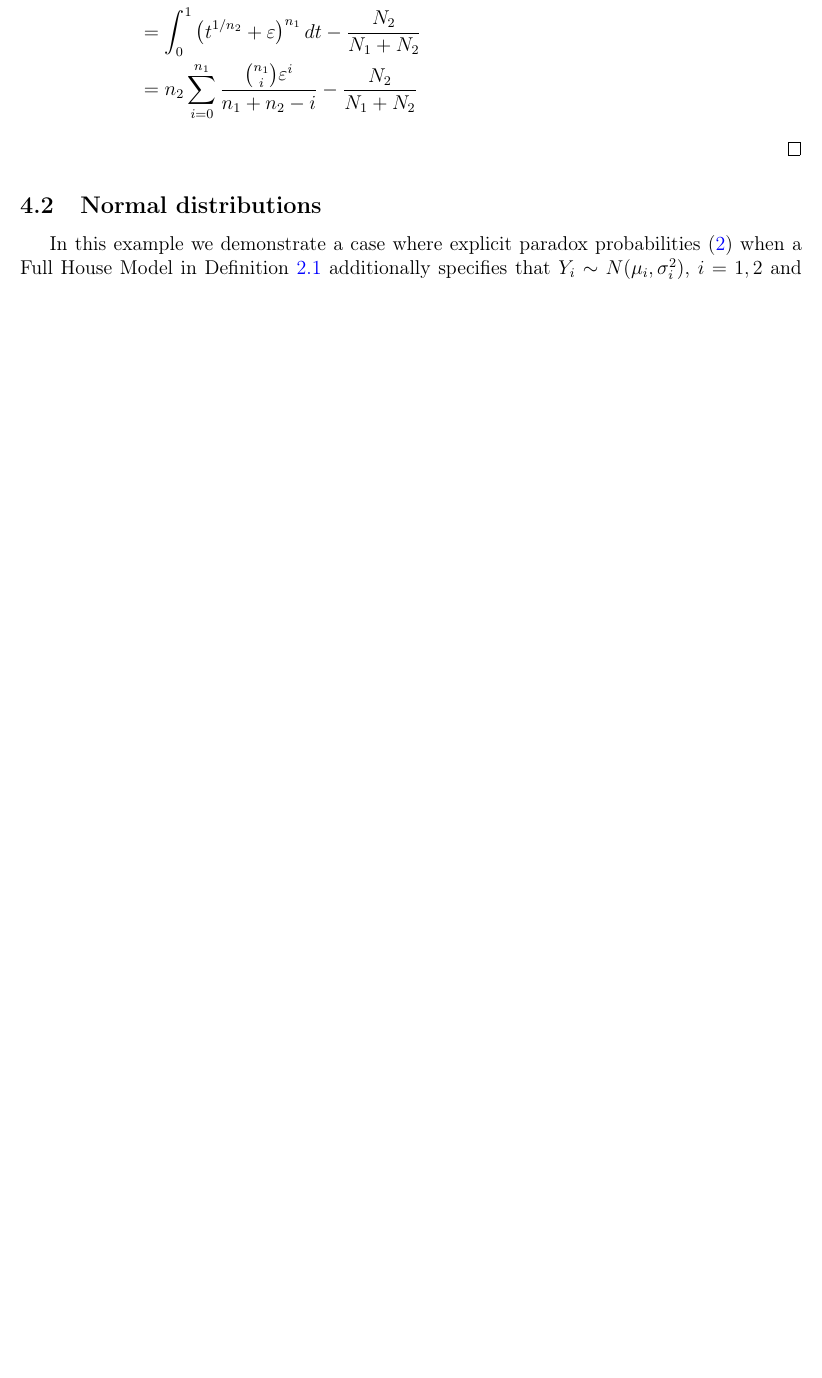
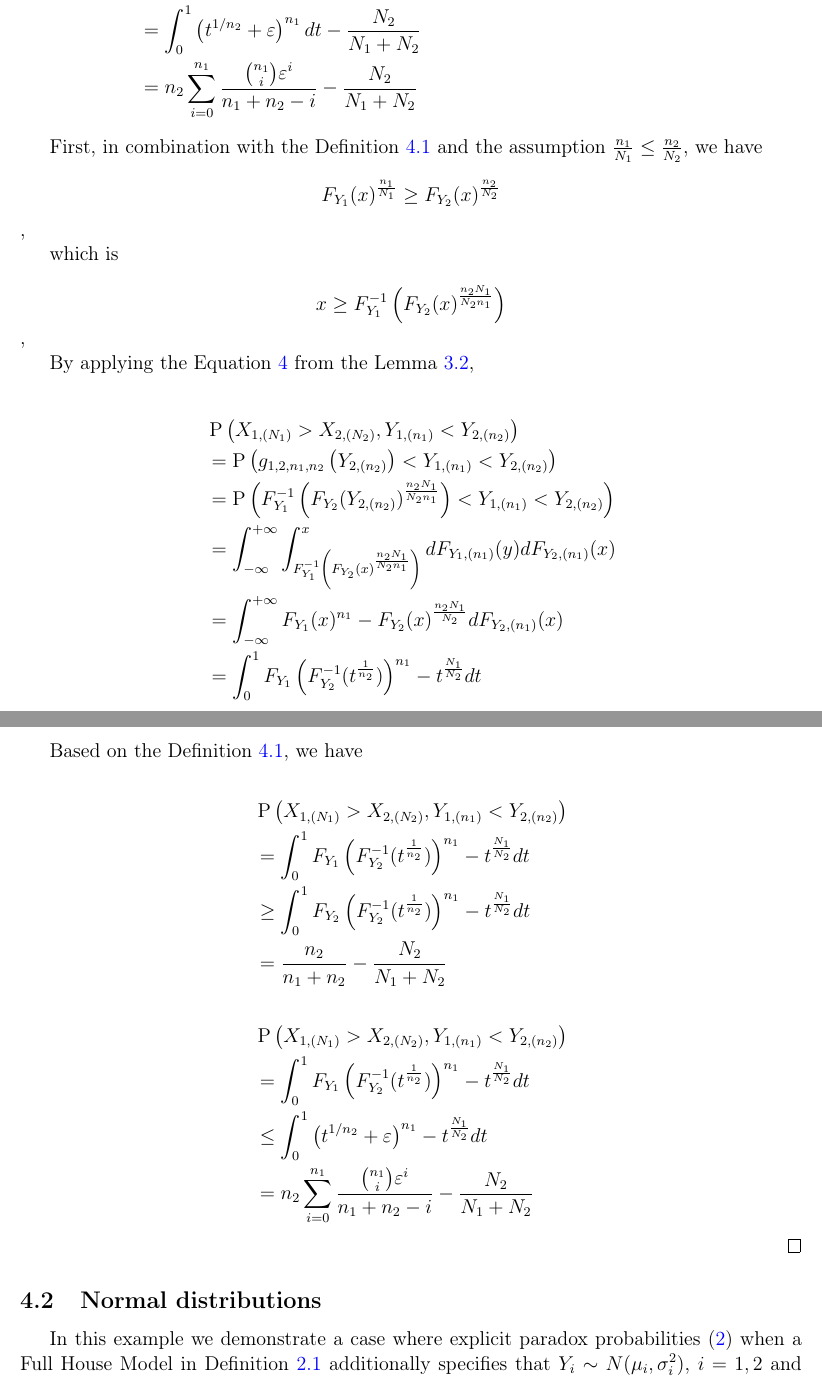
Before and after one commit to DEck13/full_house_model, a LaTeX paper (eck2023draft.tex): part of page 9 of 24 before the commit and two parts of pages 9 and 10 of 25 after it, the two joined at a grey line, cut so that both start at the same text, the shorter picture padded with empty space. Compiled offline with pdfLaTeX.

Commit message:
update proof

```diff
--- a/eck2023draft.tex
+++ b/eck2023draft.tex
@@ -400,6 +409,44 @@ This verifies the first inequality of \eqref{eq:paradox2}. We now verify the sec
 %    &\qquad = \frac{n_2}{n_1 + n_2} + \varepsilon \frac{n_1n_2}{n_1 + n_2 - 1} + o(\varepsilon).
 %\end{align*}
 %Putting it all together yields the second inequality of \eqref{eq:paradox2}.
+
+First, in combination with the Definition \ref{def:stodom} and the assumption $\frac{n_1}{N_1} \leq \frac{n_2}{N_2}$, we have
+
+$$F_{Y_1}(x)^{\frac{n_1}{N_1}} \geq F_{Y_2}(x)^{\frac{n_2}{N_2}}$$,
+
+which is
+
+$$x \geq F_{Y_1}^{-1}\left(F_{Y_2}(x)^{\frac{n_2N_1}{N_2n_1}}\right)$$,
+
+By applying the Equation \ref{eq:pararep2} from the Lemma \ref{lemma:rep},
+
+\begin{align*}
+	&\Prob\left(X_{1,(N_1)} > X_{2,(N_2)}, Y_{1,(n_1)} < Y_{2,(n_2)}\right) \\
+	&= \Prob\left( g_{1,2,n_1,n_2}\left(Y_{2,(n_2)}\right) < Y_{1,(n_1)}  < Y_{2,(n_2)}\right)\\
+	&= \Prob\left( F_{Y_1}^{-1}\left(F_{Y_2}(Y_{2,(n_2)})^{\frac{n_2N_1}{N_2n_1}}\right) < Y_{1,(n_1)}  < Y_{2,(n_2)}\right)\\
+	&= \int_{-\infty}^{+\infty} \int_{F_{Y_1}^{-1}\left(F_{Y_2}(x)^{\frac{n_2N_1}{N_2n_1}}\right)}^{x} d F_{Y_1, (n_1)}(y) d F_{Y_2, (n_1)}(x)\\
+	&= \int_{-\infty}^{+\infty} F_{Y_1}(x)^{n_1} - F_{Y_2}(x)^{\frac{n_2N_1}{N_2}}d F_{Y_2, (n_1)}(x)\\
+	&= \int_0^1 F_{Y_1}\left( F_{Y_2}^{-1}(t^{\frac{1}{n_2}}) \right)^{n_1} - t^{\frac{N_1}{N_2}} dt\\
+\end{align*}
+
+Based on the Definition \ref{def:stodom}, we have
+
+\begin{align*}
+	&\Prob\left(X_{1,(N_1)} > X_{2,(N_2)}, Y_{1,(n_1)} < Y_{2,(n_2)}\right) \\
+	&= \int_0^1 F_{Y_1}\left( F_{Y_2}^{-1}(t^{\frac{1}{n_2}}) \right)^{n_1} - t^{\frac{N_1}{N_2}} dt\\
+	&\geq \int_0^1 F_{Y_2}\left( F_{Y_2}^{-1}(t^{\frac{1}{n_2}}) \right)^{n_1} - t^{\frac{N_1}{N_2}} dt\\
+	&= \frac{n_2}{n_1+n_2} - \frac{N_2}{N_1+N_2}
+\end{align*}
+
+\begin{align*}
+	&\Prob\left(X_{1,(N_1)} > X_{2,(N_2)}, Y_{1,(n_1)} < Y_{2,(n_2)}\right) \\
+	&= \int_0^1 F_{Y_1}\left( F_{Y_2}^{-1}(t^{\frac{1}{n_2}}) \right)^{n_1} - t^{\frac{N_1}{N_2}} dt\\
+	&\leq \int_0^1 \left(t^{1/n_2} + \varepsilon\right)^{n_1} - t^{\frac{N_1}{N_2}} dt\\
+	& = n_2\sum_{i=0}^{n_1} \frac{{n_1 \choose i}\varepsilon^i}{n_1+n_2-i}- \frac{N_2}{N_1 + N_2}
+\end{align*}
+
+
+
 \end{proof}
 
 
```
Also changed, not shown: eck2023draft.pdf, eck2023draft.tex (49 more changed lines).
